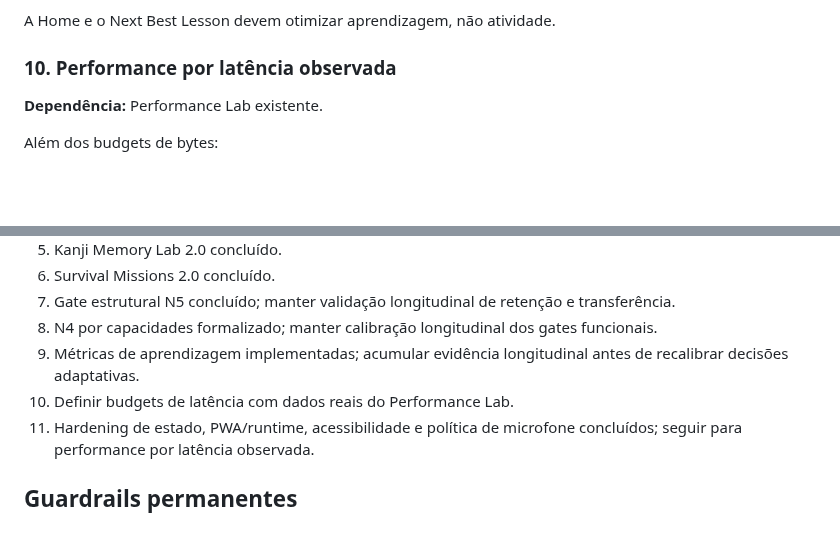
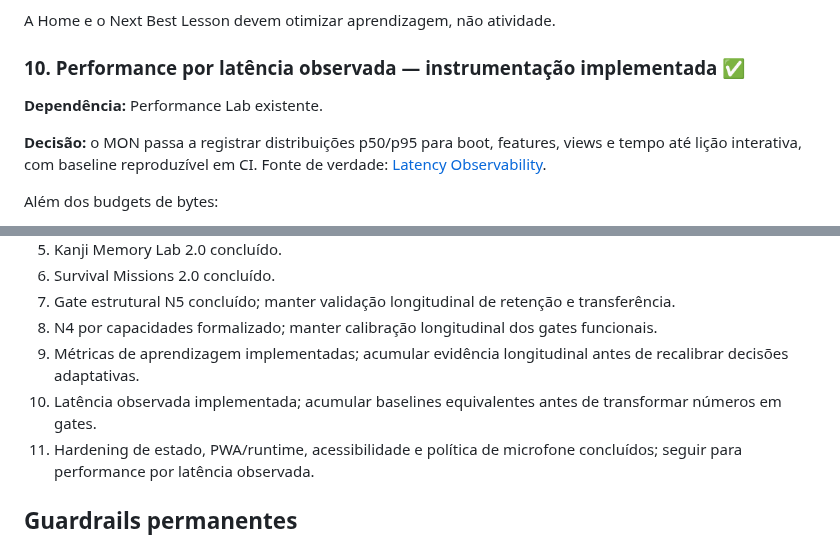
Before and after one commit to paulociano/mon, a Markdown page: docs/ROADMAP.md, 2 parts joined by grey strips. Drawn GitHub-style; blank space fills up the shorter version.

Commit message:
docs: mark latency observability implemented

```diff
--- a/docs/ROADMAP.md
+++ b/docs/ROADMAP.md
@@ -203,8 +203,10 @@ Separar:
 
 A Home e o Next Best Lesson devem otimizar aprendizagem, não atividade.
 
-### 10. Performance por latência observada
+### 10. Performance por latência observada — instrumentação implementada ✅
 **Dependência:** Performance Lab existente.
+
+**Decisão:** o MON passa a registrar distribuições p50/p95 para boot, features, views e tempo até lição interativa, com baseline reproduzível em CI. Fonte de verdade: [Latency Observability](LATENCY-OBSERVABILITY.md).
 
 Além dos budgets de bytes:
 - boot p50/p95;
@@ -270,7 +272,7 @@ Regras:
 7. Gate estrutural N5 concluído; manter validação longitudinal de retenção e transferência.
 8. N4 por capacidades formalizado; manter calibração longitudinal dos gates funcionais.
 9. Métricas de aprendizagem implementadas; acumular evidência longitudinal antes de recalibrar decisões adaptativas.
-10. Definir budgets de latência com dados reais do Performance Lab.
+10. Latência observada implementada; acumular baselines equivalentes antes de transformar números em gates.
 11. Hardening de estado, PWA/runtime, acessibilidade e política de microfone concluídos; seguir para performance por latência observada.
 
 ## Guardrails permanentes
```
